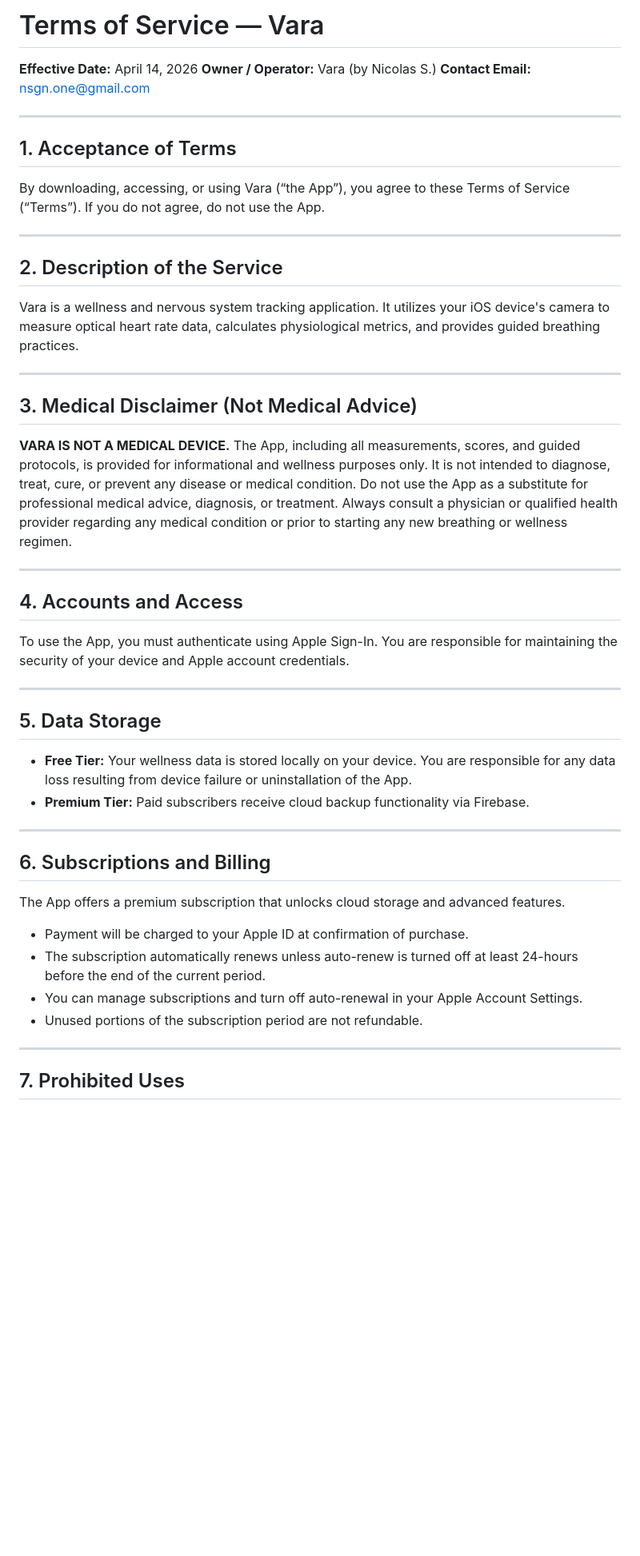
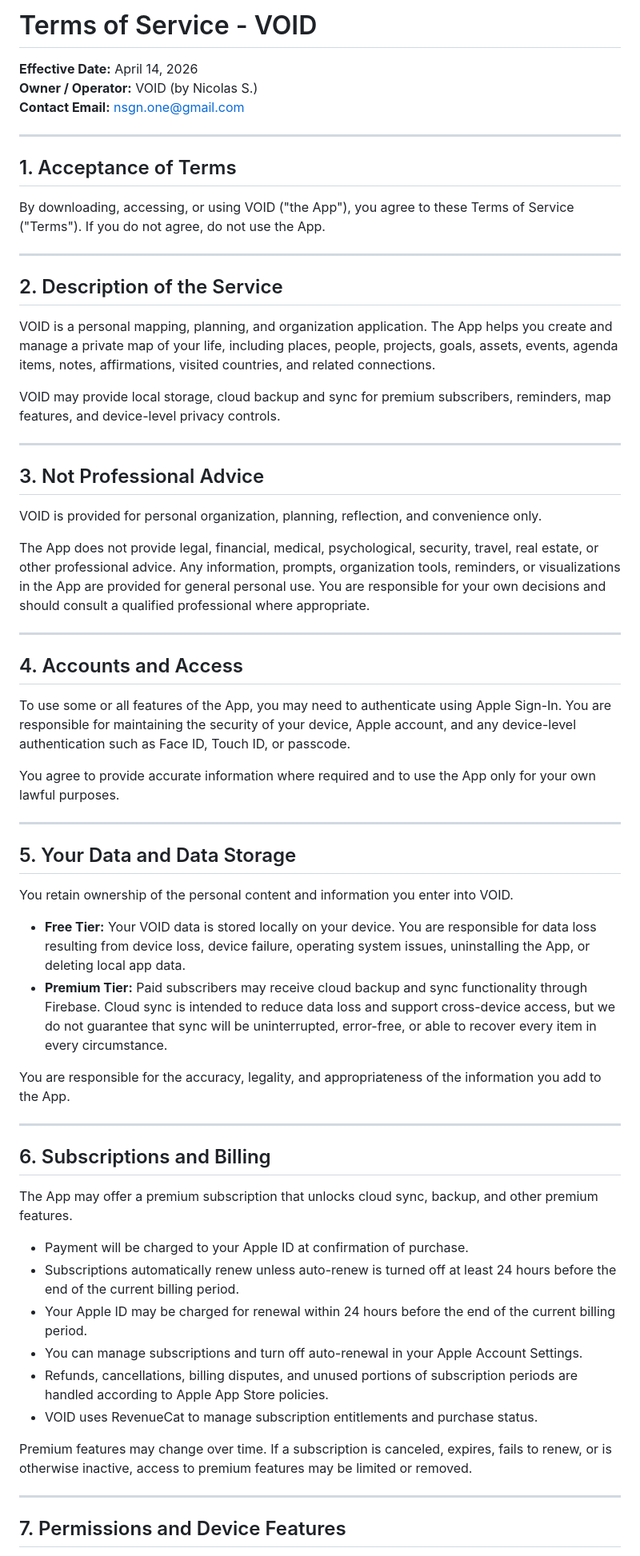
Before and after one commit to nsg91/onelife-website, a Markdown page: terms.md, the part around one of its changes. Shown at 80% size. Rendered like a GitHub page; blank space fills up the shorter version.

```diff
--- a/terms.md
+++ b/terms.md
@@ -1,53 +1,66 @@
-# Terms of Service — Vara
+# Terms of Service - VOID
 
 **Effective Date:** April 14, 2026
-**Owner / Operator:** Vara (by Nicolas S.)
+**Owner / Operator:** VOID (by Nicolas S.)
 **Contact Email:** nsgn.one@gmail.com
 
 ---
 
 ## 1. Acceptance of Terms
 
-By downloading, accessing, or using Vara (“the App”), you agree to these Terms of Service (“Terms”). If you do not agree, do not use the App.
+By downloading, accessing, or using VOID ("the App"), you agree to these Terms of Service ("Terms"). If you do not agree, do not use the App.
 
 ---
 
 ## 2. Description of the Service
 
-Vara is a wellness and nervous system tracking application. It utilizes your iOS device's camera to measure optical heart rate data, calculates physiological metrics, and provides guided breathing practices.
+VOID is a personal mapping, planning, and organization application. The App helps you create and manage a private map of your life, including places, people, projects, goals, assets, events, agenda items, notes, affirmations, visited countries, and related connections.
+
+VOID may provide local storage, cloud backup and sync for premium subscribers, reminders, map features, and device-level privacy controls.
 
 ---
 
-## 3. Medical Disclaimer (Not Medical Advice)
+## 3. Not Professional Advice
 
-**VARA IS NOT A MEDICAL DEVICE.**
-The App, including all measurements, scores, and guided protocols, is provided for informational and wellness purposes only. It is not intended to diagnose, treat, cure, or prevent any disease or medical condition. Do not use the App as a substitute for professional medical advice, diagnosis, or treatment. Always consult a physician or qualified health provider regarding any medical condition or prior to starting any new breathing or wellness regimen.
+VOID is provided for personal organization, planning, reflection, and convenience only.
+
+The App does not provide legal, financial, medical, psychological, security, travel, real estate, or other professional advice. Any information, prompts, organization tools, reminders, or visualizations in the App are provided for general personal use. You are responsible for your own decisions and should consult a qualified professional where appropriate.
 
 ---
 
 ## 4. Accounts and Access
 
-To use the App, you must authenticate using Apple Sign-In. You are responsible for maintaining the security of your device and Apple account credentials.
+To use some or all features of the App, you may need to authenticate using Apple Sign-In. You are responsible for maintaining the security of your device, Apple account, and any device-level authentication such as Face ID, Touch ID, or passcode.
+
+You agree to provide accurate information where required and to use the App only for your own lawful purposes.
 
 ---
 
-## 5. Data Storage
+## 5. Your Data and Data Storage
 
-- **Free Tier:** Your wellness data is stored locally on your device. You are responsible for any data loss resulting from device failure or uninstallation of the App.
-- **Premium Tier:** Paid subscribers receive cloud backup functionality via Firebase.
+You retain ownership of the personal content and information you enter into VOID.
+
+- **Free Tier:** Your VOID data is stored locally on your device. You are responsible for data loss resulting from device loss, device failure, operating system issues, uninstalling the App, or deleting local app data.
+- **Premium Tier:** Paid subscribers may receive cloud backup and sync functionality through Firebase. Cloud sync is intended to reduce data loss and support cross-device access, but we do not guarantee that sync will be uninterrupted, error-free, or able to recover every item in every circumstance.
+
+You are responsible for the accuracy, legality, and appropriateness of the information you add to the App.
 
 ---
 
 ## 6. Subscriptions and Billing
 
-The App offers a premium subscription that unlocks cloud storage and advanced features.
+The App may offer a premium subscription that unlocks cloud sync, backup, and other premium features.
 
 - Payment will be charged to your Apple ID at confirmation of purchase.
-- The subscription automatically renews unless auto-renew is turned off at least 24-hours before the end of the current period.
+- Subscriptions automatically renew unless auto-renew is turned off at least 24 hours before the end of the current billing period.
+- Your Apple ID may be charged for renewal within 24 hours before the end of the current billing period.
 - You can manage subscriptions and turn off auto-renewal in your Apple Account Settings.
-- Unused portions of the subscription period are not refundable.
+- Refunds, cancellations, billing disputes, and unused portions of subscription periods are handled according to Apple App Store policies.
+- VOID uses RevenueCat to manage subscription entitlements and purchase status.
+
+Premium features may change over time. If a subscription is canceled, expires, fails to renew, or is otherwise inactive, access to premium features may be limited or removed.
 
 ---
 
-## 7. Prohibited Uses
+## 7. Permissions and Device Features
 
```
Also changed, not shown: other parts of terms.md (+48 -13 lines).
